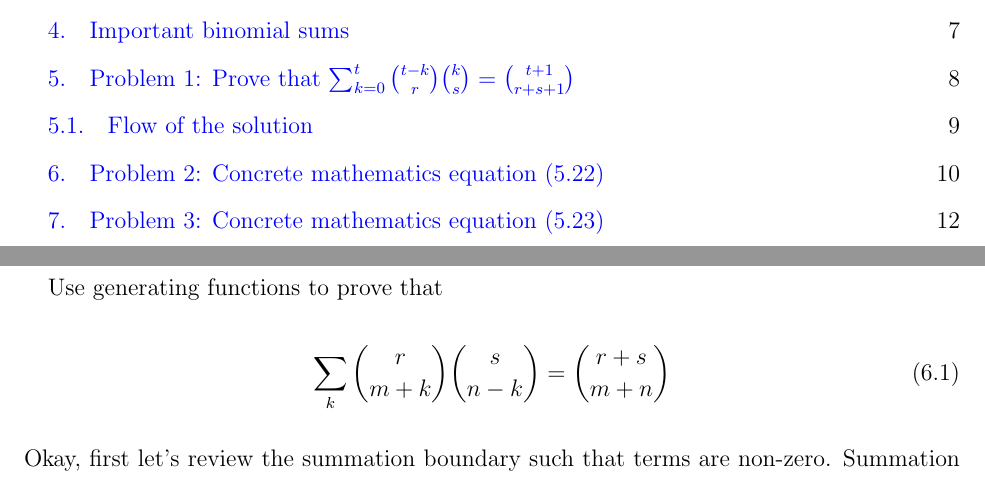
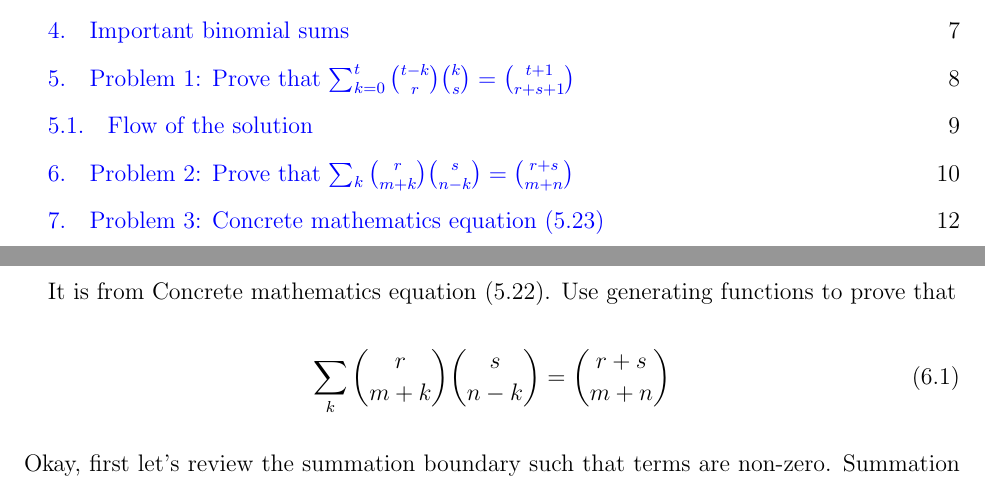
Before and after one commit to kolosovpetro/concrete-mathematics-binomial-coefficients, a LaTeX paper (src/ConcreteMathematicsComments.tex, which reads src/sections/05_problem_2_concrete_mathematics_eq_5_22.tex): two parts of pages 1 and 10 of 15, joined at a grey line, cut so that both start at the same text. Compiled offline with pdfLaTeX.

Commit message:
update section title

```diff
--- a/src/sections/05_problem_2_concrete_mathematics_eq_5_22.tex
+++ b/src/sections/05_problem_2_concrete_mathematics_eq_5_22.tex
@@ -1,5 +1,6 @@
-\section{Problem 2: Concrete mathematics equation (5.22)}
+\section{Problem 2: Prove that $\sum_{k} \binom{r}{m+k} \binom{s}{n-k} = \binom{r+s}{m+n}$}
 \label{sec:problem-2:-concrete-mathematics-equation-(5.22)}
+It is from Concrete mathematics equation (5.22).
 Use generating functions to prove that
 \begin{equation}
     \sum_{k} \binom{r}{m+k} \binom{s}{n-k} = \binom{r+s}{m+n}
```
Also changed, not shown: out/ConcreteMathematicsComments.pdf.
